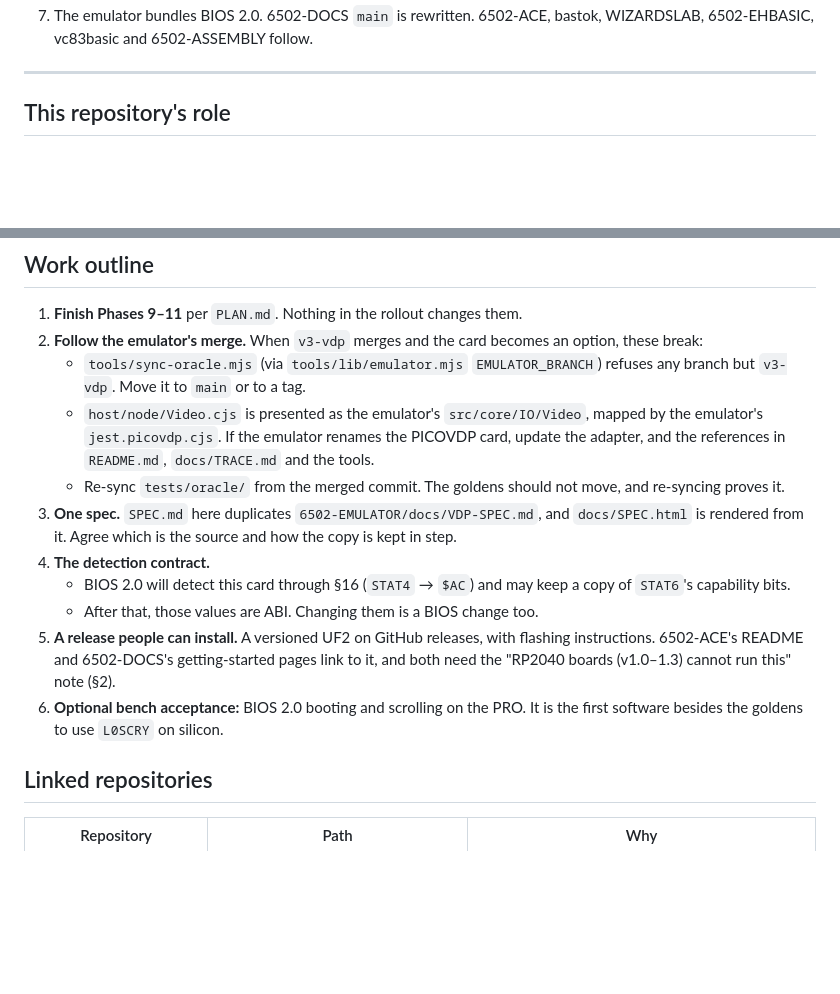
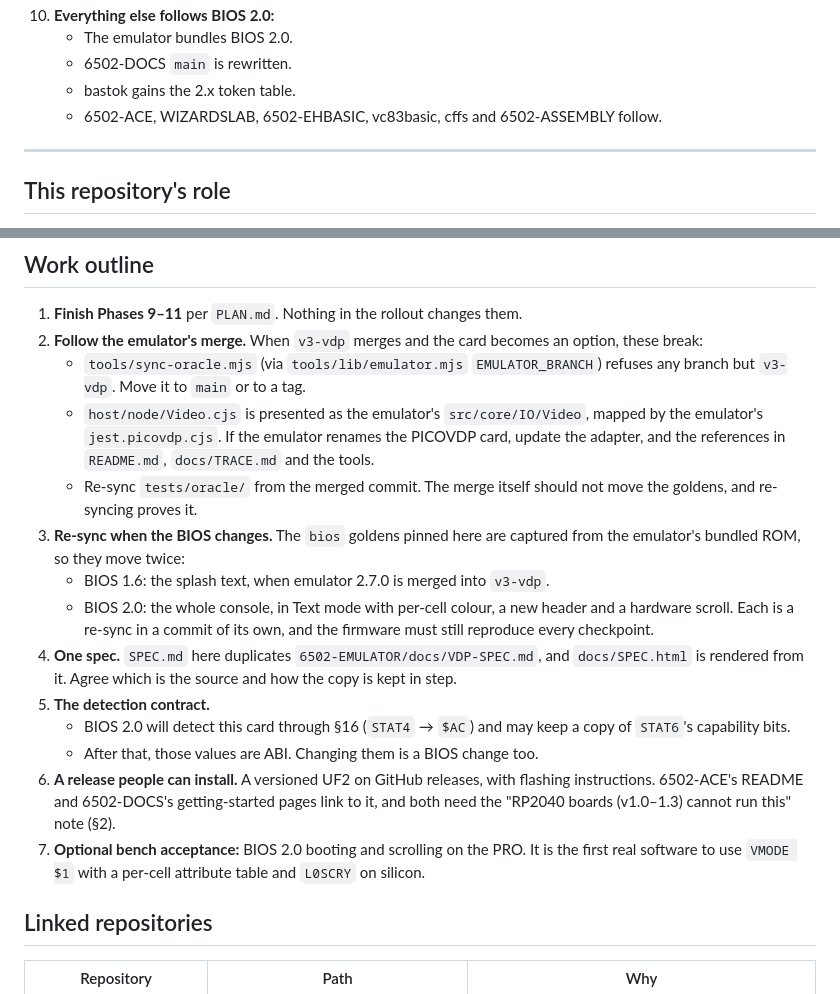
Before and after one commit to acwright/6502-PICOVDP, a Markdown page: VDP-ASSESSMENT.md, 2 parts joined by grey strips. GitHub-like rendering; blank space fills up the shorter version.

```diff
--- a/VDP-ASSESSMENT.md
+++ b/VDP-ASSESSMENT.md
@@ -48,6 +83,9 @@ cannot be reflashed (RP2040 pico9918 v1.0–1.3). Those keep the stock firmware
    follow it.
-7. The emulator bundles BIOS 2.0. 6502-DOCS `main` is rewritten. 6502-ACE, bastok,
-   WIZARDSLAB, 6502-EHBASIC, vc83basic and 6502-ASSEMBLY follow.
+10. **Everything else follows BIOS 2.0:**
+    - The emulator bundles BIOS 2.0.
+    - 6502-DOCS `main` is rewritten.
+    - bastok gains the 2.x token table.
+    - 6502-ACE, WIZARDSLAB, 6502-EHBASIC, vc83basic, cffs and 6502-ASSEMBLY follow.
 
 ---
 
@@ -74,20 +112,28 @@ runs on the PRO's bus.
    - `host/node/Video.cjs` is presented as the emulator's `src/core/IO/Video`, mapped by
      the emulator's `jest.picovdp.cjs`. If the emulator renames the PICOVDP card, update
      the adapter, and the references in `README.md`, `docs/TRACE.md` and the tools.
-   - Re-sync `tests/oracle/` from the merged commit. The goldens should not move, and
-     re-syncing proves it.
-3. **One spec.** `SPEC.md` here duplicates `6502-EMULATOR/docs/VDP-SPEC.md`, and
+   - Re-sync `tests/oracle/` from the merged commit. The merge itself should not move
+     the goldens, and re-syncing proves it.
+3. **Re-sync when the BIOS changes.** The `bios` goldens pinned here are captured from the
+   emulator's bundled ROM, so they move twice:
+   - BIOS 1.6: the splash text, when emulator 2.7.0 is merged into `v3-vdp`.
+   - BIOS 2.0: the whole console, in Text mode with per-cell colour, a new header and a
+     hardware scroll.
+   Each is a re-sync in a commit of its own, and the firmware must still reproduce every
+   checkpoint.
+4. **One spec.** `SPEC.md` here duplicates `6502-EMULATOR/docs/VDP-SPEC.md`, and
    `docs/SPEC.html` is rendered from it. Agree which is the source and how the copy is
    kept in step.
-4. **The detection contract.**
+5. **The detection contract.**
    - BIOS 2.0 will detect this card through §16 (`STAT4` → `$AC`) and may keep a copy of
      `STAT6`'s capability bits.
    - After that, those values are ABI. Changing them is a BIOS change too.
-5. **A release people can install.** A versioned UF2 on GitHub releases, with flashing
+6. **A release people can install.** A versioned UF2 on GitHub releases, with flashing
    instructions. 6502-ACE's README and 6502-DOCS's getting-started pages link to it, and
    both need the "RP2040 boards (v1.0–1.3) cannot run this" note (§2).
-6. **Optional bench acceptance:** BIOS 2.0 booting and scrolling on the PRO. It is the
-   first software besides the goldens to use `L0SCRY` on silicon.
+7. **Optional bench acceptance:** BIOS 2.0 booting and scrolling on the PRO. It is the
+   first real software to use `VMODE $1` with a per-cell attribute table and `L0SCRY` on
+   silicon.
 
 ## Linked repositories
 
```
Also changed, not shown: other parts of VDP-ASSESSMENT.md (+60 -25 lines).
